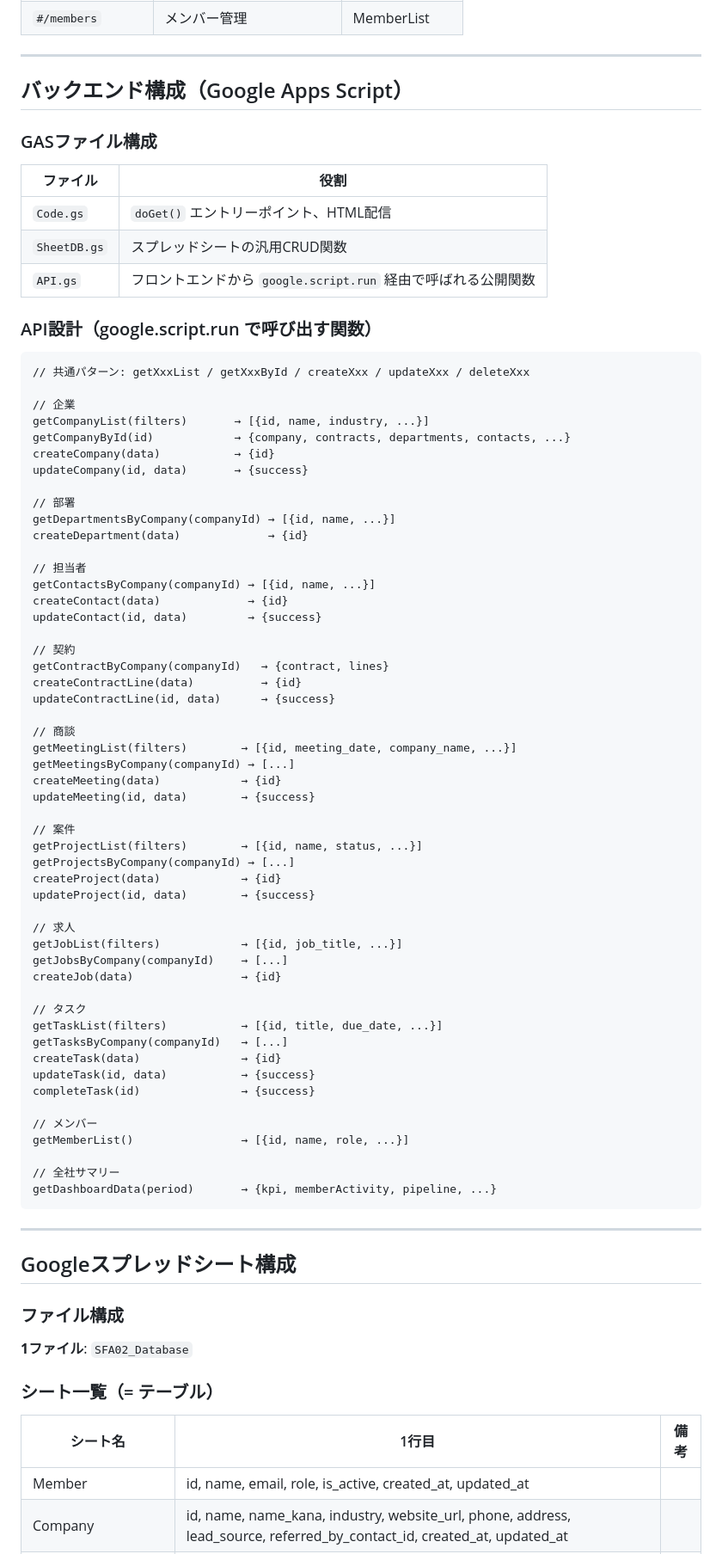
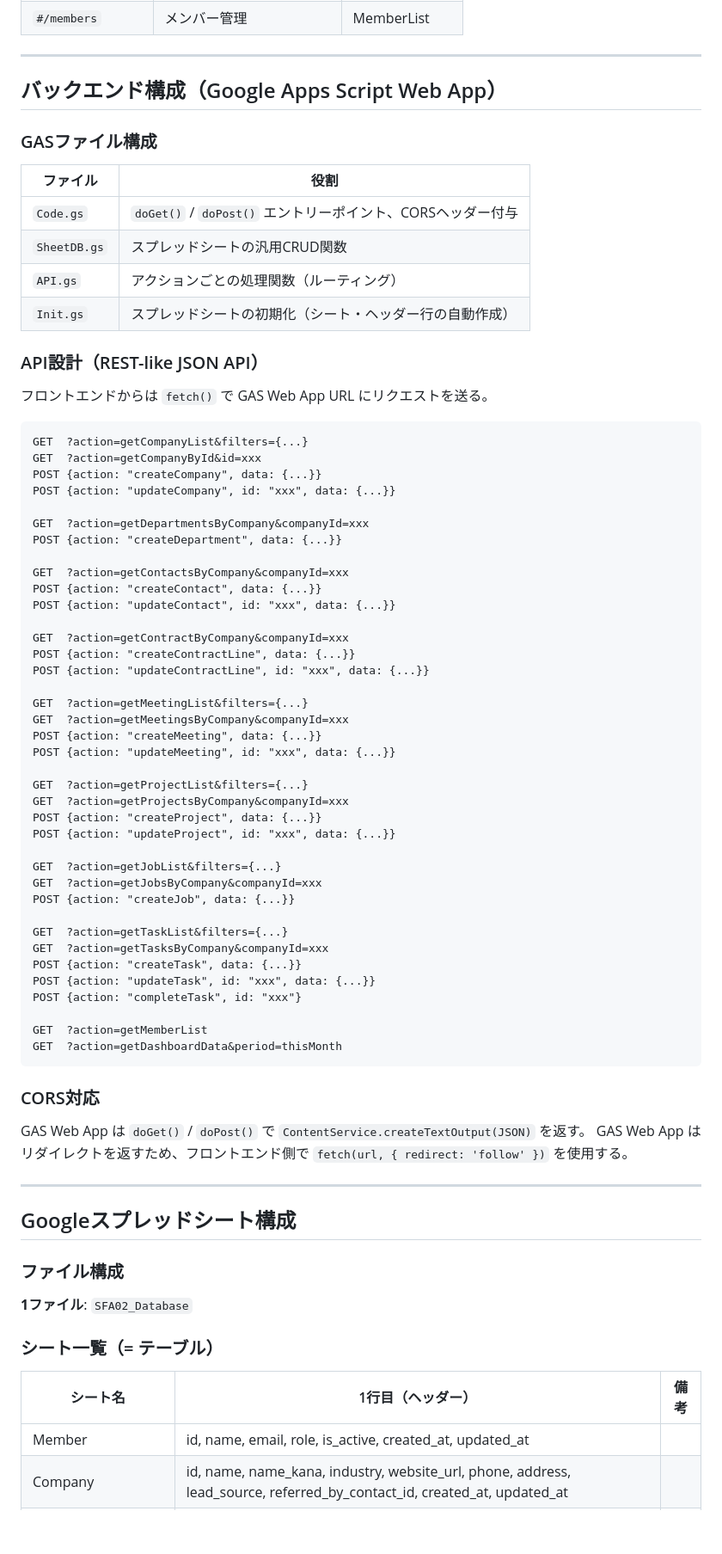
Before and after one commit to Reiji-Zuckerman/SFA02, a Markdown page: docs/技術構成書.md, the part around one of its changes. Shown at 86% size. GitHub-like rendering; blank space fills up the shorter version.

````diff
--- a/docs/技術構成書.md
+++ b/docs/技術構成書.md
@@ -82,71 +99,66 @@ gas-project/
 
 ---
 
-## バックエンド構成（Google Apps Script）
+## バックエンド構成（Google Apps Script Web App）
 
 ### GASファイル構成
 
 | ファイル | 役割 |
 |---------|------|
-| `Code.gs` | `doGet()` エントリーポイント、HTML配信 |
+| `Code.gs` | `doGet()` / `doPost()` エントリーポイント、CORSヘッダー付与 |
 | `SheetDB.gs` | スプレッドシートの汎用CRUD関数 |
-| `API.gs` | フロントエンドから `google.script.run` 経由で呼ばれる公開関数 |
+| `API.gs` | アクションごとの処理関数（ルーティング） |
+| `Init.gs` | スプレッドシートの初期化（シート・ヘッダー行の自動作成） |
 
-### API設計（google.script.run で呼び出す関数）
+### API設計（REST-like JSON API）
+
+フロントエンドからは `fetch()` で GAS Web App URL にリクエストを送る。
 
 ```
-// 共通パターン: getXxxList / getXxxById / createXxx / updateXxx / deleteXxx
+GET  ?action=getCompanyList&filters={...}
+GET  ?action=getCompanyById&id=xxx
+POST {action: "createCompany", data: {...}}
+POST {action: "updateCompany", id: "xxx", data: {...}}
 
-// 企業
-getCompanyList(filters)       → [{id, name, industry, ...}]
-getCompanyById(id)            → {company, contracts, departments, contacts, ...}
-createCompany(data)           → {id}
-updateCompany(id, data)       → {success}
+GET  ?action=getDepartmentsByCompany&companyId=xxx
+POST {action: "createDepartment", data: {...}}
 
-// 部署
-getDepartmentsByCompany(companyId) → [{id, name, ...}]
-createDepartment(data)             → {id}
+GET  ?action=getContactsByCompany&companyId=xxx
+POST {action: "createContact", data: {...}}
+POST {action: "updateContact", id: "xxx", data: {...}}
 
-// 担当者
-getContactsByCompany(companyId) → [{id, name, ...}]
-createContact(data)             → {id}
-updateContact(id, data)         → {success}
+GET  ?action=getContractByCompany&companyId=xxx
+POST {action: "createContractLine", data: {...}}
+POST {action: "updateContractLine", id: "xxx", data: {...}}
 
-// 契約
-getContractByCompany(companyId)   → {contract, lines}
-createContractLine(data)          → {id}
-updateContractLine(id, data)      → {success}
+GET  ?action=getMeetingList&filters={...}
+GET  ?action=getMeetingsByCompany&companyId=xxx
+POST {action: "createMeeting", data: {...}}
+POST {action: "updateMeeting", id: "xxx", data: {...}}
 
-// 商談
-getMeetingList(filters)        → [{id, meeting_date, company_name, ...}]
-getMeetingsByCompany(companyId) → [...]
-createMeeting(data)            → {id}
-updateMeeting(id, data)        → {success}
+GET  ?action=getProjectList&filters={...}
+GET  ?action=getProjectsByCompany&companyId=xxx
+POST {action: "createProject", data: {...}}
+POST {action: "updateProject", id: "xxx", data: {...}}
 
-// 案件
-getProjectList(filters)        → [{id, name, status, ...}]
-getProjectsByCompany(companyId) → [...]
-createProject(data)            → {id}
-updateProject(id, data)        → {success}
+GET  ?action=getJobList&filters={...}
+GET  ?action=getJobsByCompany&companyId=xxx
+POST {action: "createJob", data: {...}}
 
-// 求人
-getJobList(filters)            → [{id, job_title, ...}]
-getJobsByCompany(companyId)    → [...]
-createJob(data)                → {id}
+GET  ?action=getTaskList&filters={...}
+GET  ?action=getTasksByCompany&companyId=xxx
+POST {action: "createTask", data: {...}}
+POST {action: "updateTask", id: "xxx", data: {...}}
+POST {action: "completeTask", id: "xxx"}
 
-// タスク
-getTaskList(filters)           → [{id, title, due_date, ...}]
-getTasksByCompany(companyId)   → [...]
-createTask(data)               → {id}
-updateTask(id, data)           → {success}
-completeTask(id)               → {success}
+GET  ?action=getMemberList
+GET  ?action=getDashboardData&period=thisMonth
+```
 
-// メンバー
-getMemberList()                → [{id, name, role, ...}]
+### CORS対応
 
-// 全社サマリー
-getDashboardData(period)       → {kpi, memberActivity, pipeline, ...}
-```
+GAS Web App は `doGet()` / `doPost()` で `ContentService.createTextOutput(JSON)` を返す。
+GAS Web App はリダイレクトを返すため、フロントエンド側で `fetch(url, { redirect: 'follow' })` を使用する。
 
 ---
 
@@ -158,7 +170,7 @@ getDashboardData(period)       → {kpi, memberActivity, pipeline, ...}
 
 ### シート一覧（= テーブル）
 
-| シート名 | 1行目 | 備考 |
+| シート名 | 1行目（ヘッダー） | 備考 |
 |---------|-------|------|
 | Member | id, name, email, role, is_active, created_at, updated_at | |
 | Company | id, name, name_kana, industry, website_url, phone, address, lead_source, referred_by_contact_id, created_at, updated_at | |
````
Also changed, not shown: other parts of docs/技術構成書.md (+90 -62 lines).
